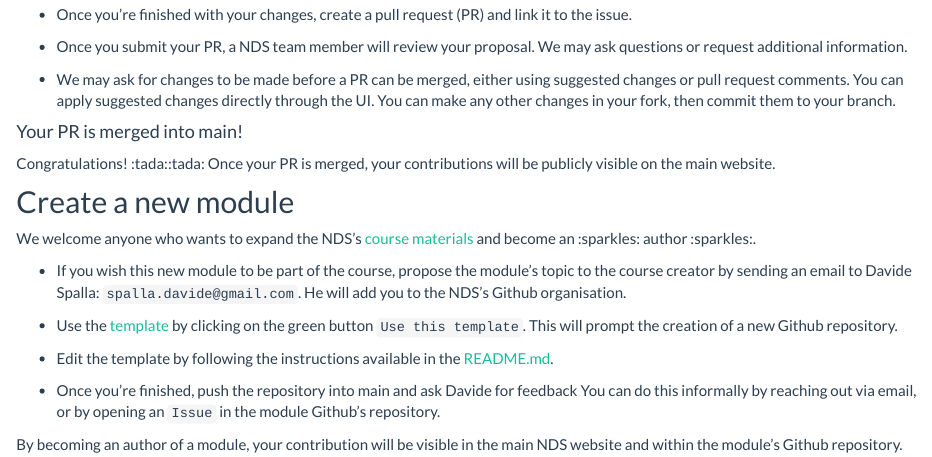
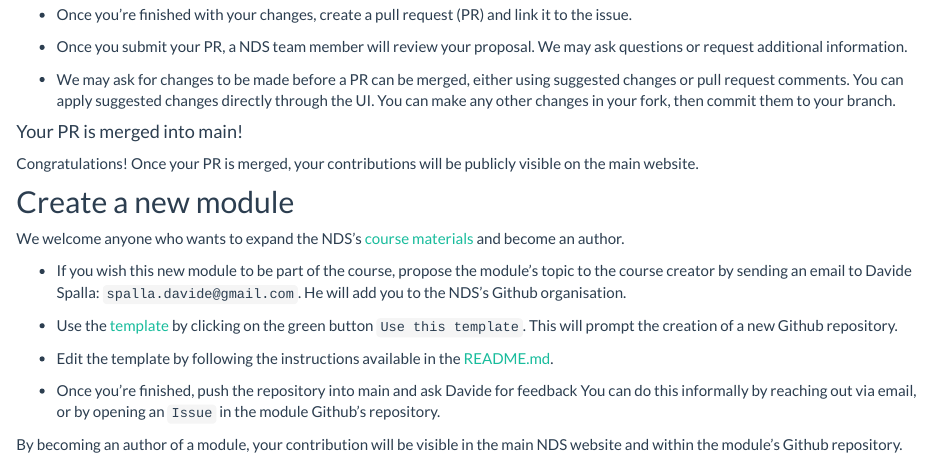
Before and after one commit to neural-data-science-course/neural-data-science-course.github.io, an R Markdown document (contribute.Rmd): the page in a window 1100 px wide, from 720 px down. Rendered offline with R 4.5, knitr and Pandoc, with nearby package versions.

Commit message:
remove emoji

```diff
--- a/contribute.Rmd
+++ b/contribute.Rmd
@@ -36,11 +36,11 @@ Do you intend to add new content or change an existing module?
 
 #### Your PR is merged into main!
 
-Congratulations! :tada::tada: Once your PR is merged, your contributions will be publicly visible on the main website.
+Congratulations! Once your PR is merged, your contributions will be publicly visible on the main website.
 
 ## Create a new module
 
-We welcome anyone who wants to expand the NDS's [course materials](https://neural-data-science-course.github.io/syllabus.html) and become an :sparkles: author :sparkles:.
+We welcome anyone who wants to expand the NDS's [course materials](https://neural-data-science-course.github.io/syllabus.html) and become an author.
 
 - If you wish this new module to be part of the course, propose the module's topic to the course creator by sending an email to Davide Spalla: `spalla.davide@gmail.com`. He will add you to the NDS's Github organisation.
 
```
Also changed, not shown: 1 other file.
